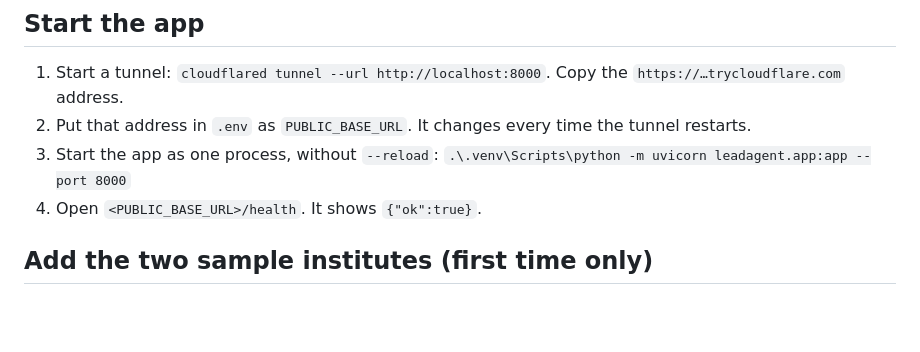
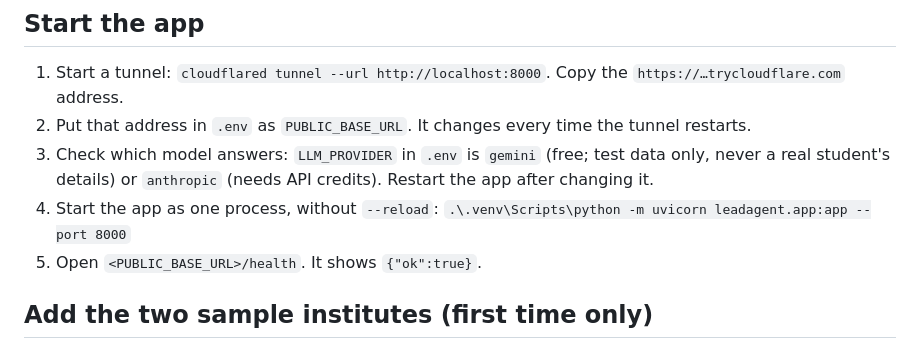
Before and after one commit to yashkanoje/vidyadesk, a Markdown page: docs/DEMO_CHECKLIST.md, the part around the change. GitHub-like rendering; blank space fills up the shorter version.

```diff
--- a/docs/DEMO_CHECKLIST.md
+++ b/docs/DEMO_CHECKLIST.md
@@ -7,9 +7,11 @@ if a label below does not match, look for the nearest equivalent.
 
 1. Start a tunnel: `cloudflared tunnel --url http://localhost:8000`. Copy the `https://…trycloudflare.com` address.
 2. Put that address in `.env` as `PUBLIC_BASE_URL`. It changes every time the tunnel restarts.
-3. Start the app as one process, without `--reload`:
+3. Check which model answers: `LLM_PROVIDER` in `.env` is `gemini` (free; test data only, never a real student's
+   details) or `anthropic` (needs API credits). Restart the app after changing it.
+4. Start the app as one process, without `--reload`:
    `.\.venv\Scripts\python -m uvicorn leadagent.app:app --port 8000`
-4. Open `<PUBLIC_BASE_URL>/health`. It shows `{"ok":true}`.
+5. Open `<PUBLIC_BASE_URL>/health`. It shows `{"ok":true}`.
 
 ## Add the two sample institutes (first time only)
 
```
Also changed, not shown: docs/specs/2026-10-13-lead-agent-design.md (+2 -1 lines).
